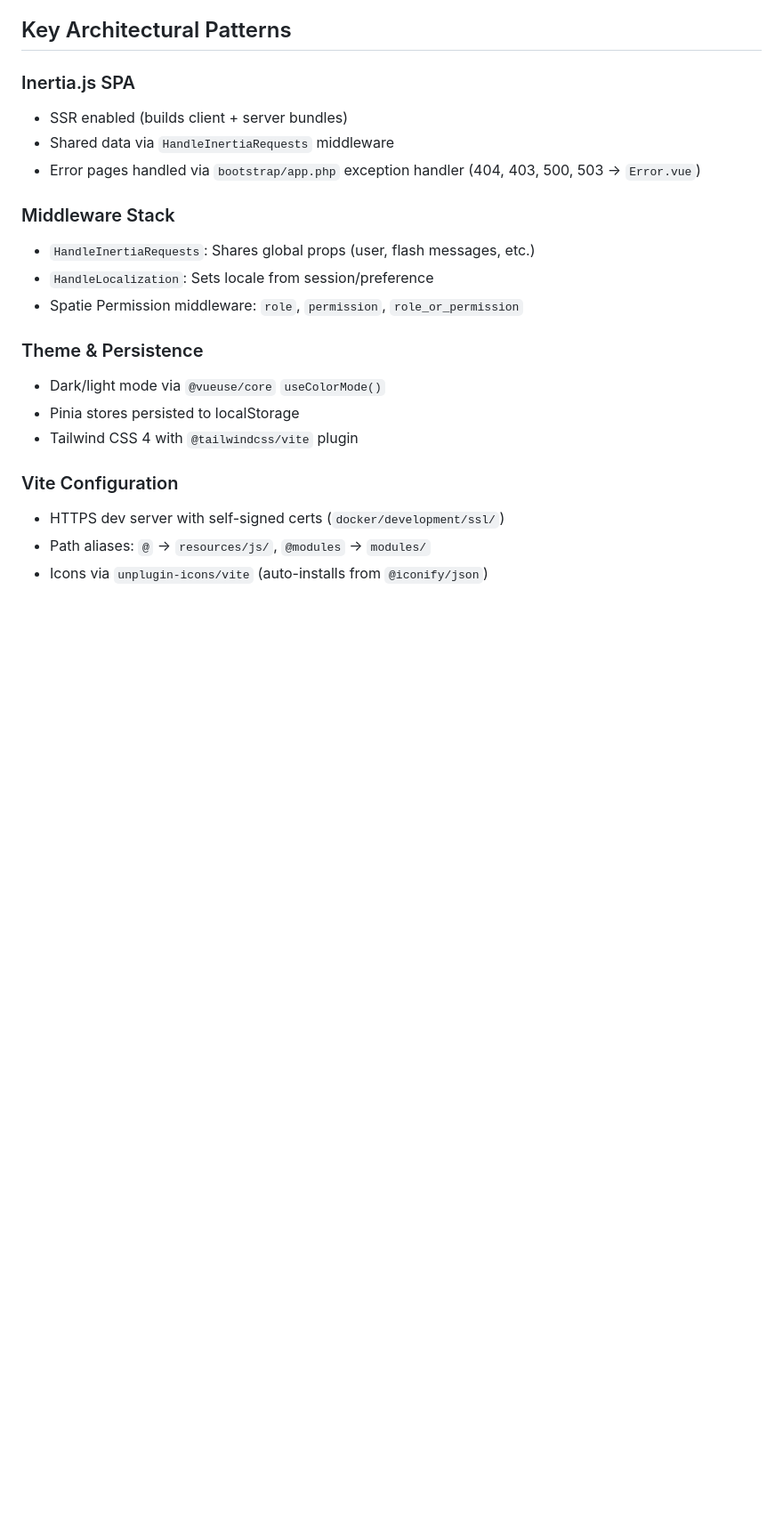
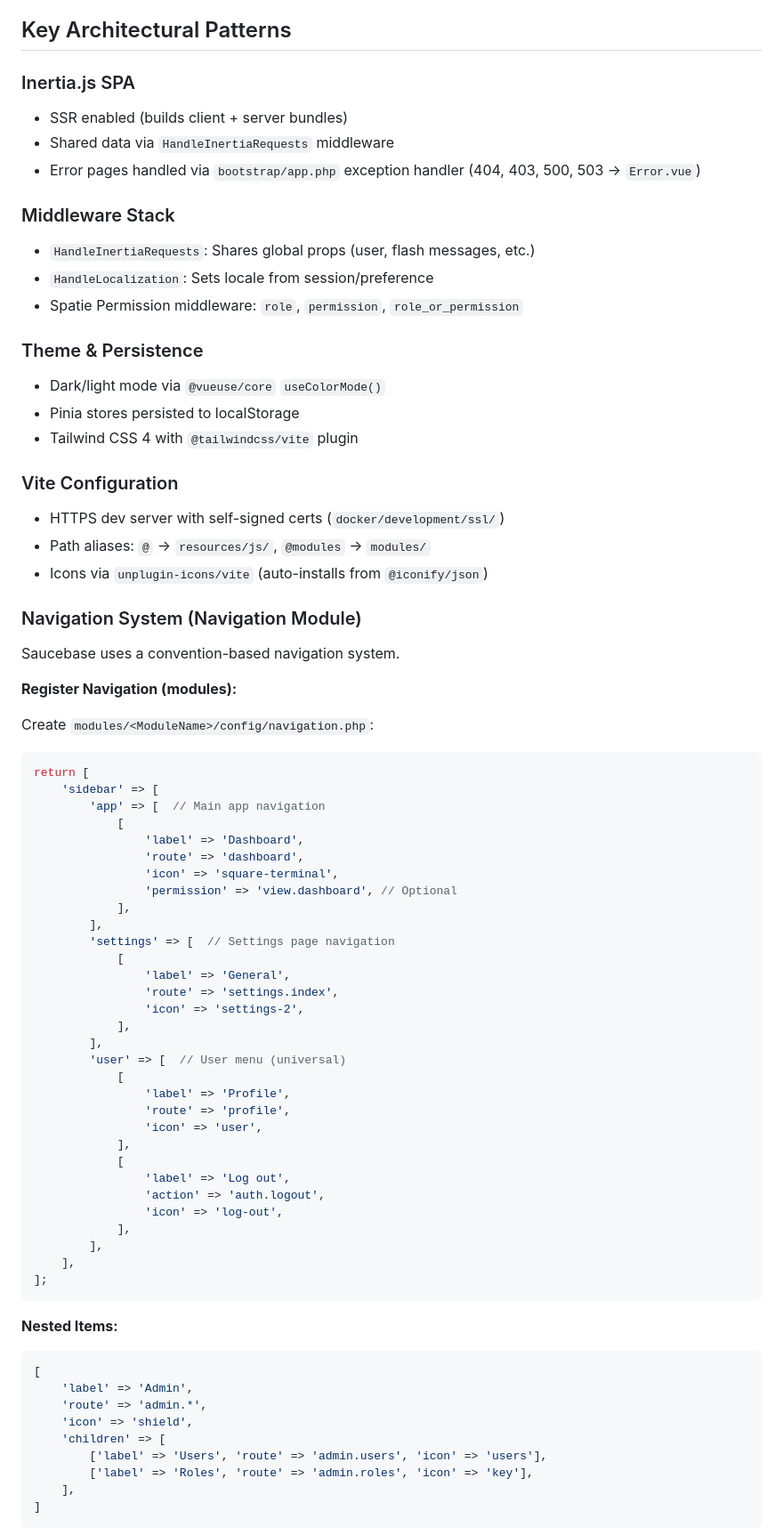
Before and after one commit to sauce-base/core, a Markdown page: CLAUDE.md, the part around the change printed below. Shown: that part at 89% size. GitHub-like rendering; blank space fills up the shorter version.

````diff
--- a/CLAUDE.md
+++ b/CLAUDE.md
@@ -212,22 +230,82 @@ export const afterMount = async (app?: App) => {
 ## Key Architectural Patterns
 
 ### Inertia.js SPA
+
 - SSR enabled (builds client + server bundles)
 - Shared data via `HandleInertiaRequests` middleware
 - Error pages handled via `bootstrap/app.php` exception handler (404, 403, 500, 503 → `Error.vue`)
 
 ### Middleware Stack
+
 - `HandleInertiaRequests`: Shares global props (user, flash messages, etc.)
 - `HandleLocalization`: Sets locale from session/preference
 - Spatie Permission middleware: `role`, `permission`, `role_or_permission`
 
 ### Theme & Persistence
+
 - Dark/light mode via `@vueuse/core` `useColorMode()`
 - Pinia stores persisted to localStorage
 - Tailwind CSS 4 with `@tailwindcss/vite` plugin
 
 ### Vite Configuration
+
 - HTTPS dev server with self-signed certs (`docker/development/ssl/`)
 - Path aliases: `@` → `resources/js/`, `@modules` → `modules/`
 - Icons via `unplugin-icons/vite` (auto-installs from `@iconify/json`)
 
+### Navigation System (Navigation Module)
+
+Saucebase uses a convention-based navigation system.
+
+**Register Navigation (modules):**
+
+Create `modules/<ModuleName>/config/navigation.php`:
+
+```php
+return [
+    'sidebar' => [
+        'app' => [  // Main app navigation
+            [
+                'label' => 'Dashboard',
+                'route' => 'dashboard',
+                'icon' => 'square-terminal',
+                'permission' => 'view.dashboard', // Optional
+            ],
+        ],
+        'settings' => [  // Settings page navigation
+            [
+                'label' => 'General',
+                'route' => 'settings.index',
+                'icon' => 'settings-2',
+            ],
+        ],
+        'user' => [  // User menu (universal)
+            [
+                'label' => 'Profile',
+                'route' => 'profile',
+                'icon' => 'user',
+            ],
+            [
+                'label' => 'Log out',
+                'action' => 'auth.logout',
+                'icon' => 'log-out',
+            ],
+        ],
+    ],
+];
+```
+
+**Nested Items:**
+
+```php
+[
+    'label' => 'Admin',
+    'route' => 'admin.*',
+    'icon' => 'shield',
+    'children' => [
+        ['label' => 'Users', 'route' => 'admin.users', 'icon' => 'users'],
+        ['label' => 'Roles', 'route' => 'admin.roles', 'icon' => 'key'],
+    ],
+]
+```
+
````
Also changed, not shown: other parts of CLAUDE.md (+103 -9 lines).
